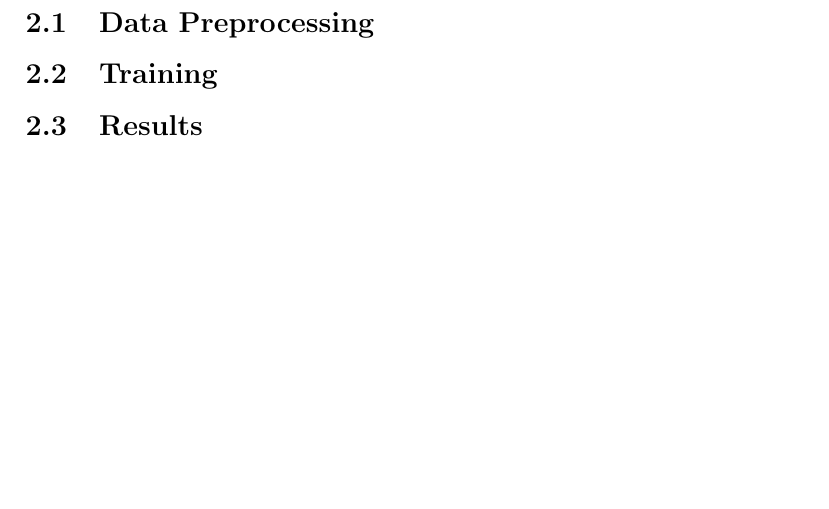
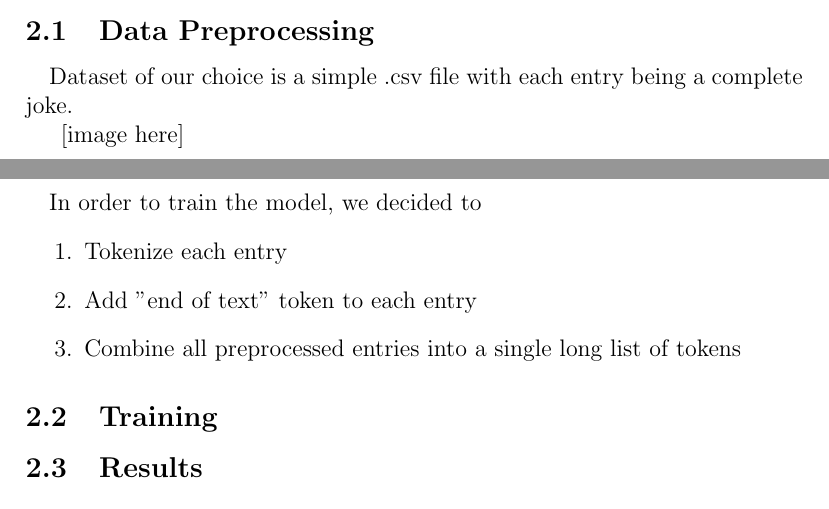
Before and after one commit to Maves1/IU_PMLDL_CrimeDetection, a LaTeX paper (reports/report.tex): part of page 2 of 2 before the commit and two parts of pages 1 and 2 of 2 after it, the two joined at a grey line, cut so that both start at the same text, the shorter picture padded with empty space. Compiled offline with pdfLaTeX.

```diff
--- a/report.tex
+++ b/reports/report.tex
@@ -32,7 +32,22 @@
 
 \subsection{Data Preprocessing}
 
+\paragraph{}
+Dataset of our choice is a simple .csv file with each entry being a complete joke.
+
+[image here]
+
+\paragraph{}
+In order to train the model, we decided to
+\begin{enumerate}
+	\item Tokenize each entry
+	\item Add "end of text" token to each entry
+	\item Combine all preprocessed entries into a single long list of tokens
+\end{enumerate}
+
 \subsection{Training}
+
+
 
 \subsection{Results}
 
```
Also changed, not shown: 1 other file.
